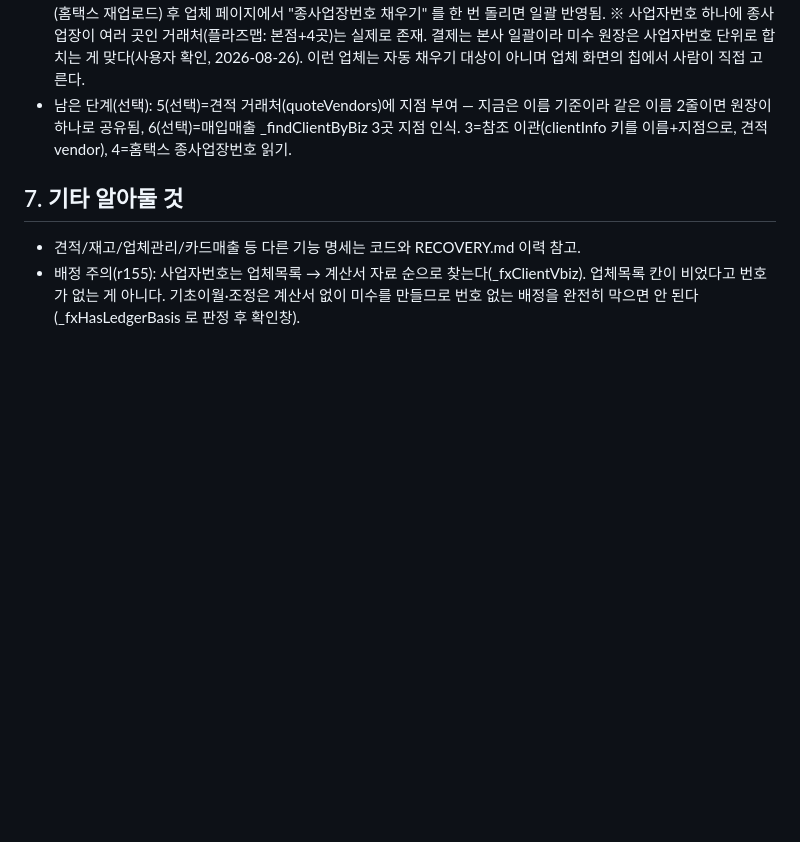
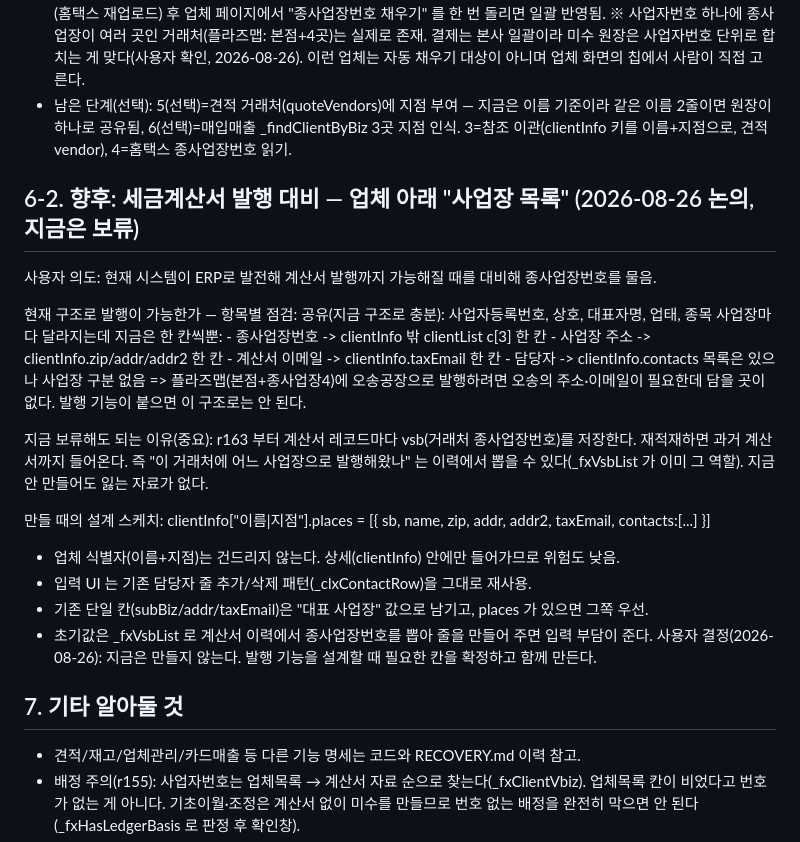
Before and after one commit to ChungHae/chjk-scheduler, a Markdown page: automation/rebuild/HANDOVER.md, the part around the change. Drawn GitHub-style; blank space fills up the shorter version.

Commit message:
HANDOVER: 계산서 발행 대비 사업장 목록 설계 스케치 + 보류 결정 기록

```diff
--- a/automation/rebuild/HANDOVER.md
+++ b/automation/rebuild/HANDOVER.md
@@ -221,6 +221,33 @@ r122 탭+화면 골격+데이터/동기화 [완료] → r123 누적본 zip 이
   6(선택)=매입매출 _findClientByBiz 3곳 지점 인식.
   3=참조 이관(clientInfo 키를 이름+지점으로, 견적 vendor), 4=홈택스 종사업장번호 읽기.
 
+## 6-2. 향후: 세금계산서 발행 대비 — 업체 아래 "사업장 목록" (2026-08-26 논의, 지금은 보류)
+
+사용자 의도: 현재 시스템이 ERP로 발전해 계산서 발행까지 가능해질 때를 대비해 종사업장번호를 물음.
+
+현재 구조로 발행이 가능한가 — 항목별 점검:
+  공유(지금 구조로 충분): 사업자등록번호, 상호, 대표자명, 업태, 종목
+  사업장마다 달라지는데 지금은 한 칸씩뿐:
+    - 종사업장번호  -> clientInfo 밖 clientList c[3] 한 칸
+    - 사업장 주소   -> clientInfo.zip/addr/addr2 한 칸
+    - 계산서 이메일 -> clientInfo.taxEmail 한 칸
+    - 담당자        -> clientInfo.contacts 목록은 있으나 사업장 구분 없음
+  => 플라즈맵(본점+종사업장4)에 오송공장으로 발행하려면 오송의 주소·이메일이 필요한데 담을 곳이 없다.
+     발행 기능이 붙으면 이 구조로는 안 된다.
+
+지금 보류해도 되는 이유(중요):
+  r163 부터 계산서 레코드마다 vsb(거래처 종사업장번호)를 저장한다. 재적재하면 과거 계산서까지 들어온다.
+  즉 "이 거래처에 어느 사업장으로 발행해왔나" 는 이력에서 뽑을 수 있다(_fxVsbList 가 이미 그 역할).
+  지금 안 만들어도 잃는 자료가 없다.
+
+만들 때의 설계 스케치:
+  clientInfo["이름|지점"].places = [{ sb, name, zip, addr, addr2, taxEmail, contacts:[...] }]
+  - 업체 식별자(이름+지점)는 건드리지 않는다. 상세(clientInfo) 안에만 들어가므로 위험도 낮음.
+  - 입력 UI 는 기존 담당자 줄 추가/삭제 패턴(_clxContactRow)을 그대로 재사용.
+  - 기존 단일 칸(subBiz/addr/taxEmail)은 "대표 사업장" 값으로 남기고, places 가 있으면 그쪽 우선.
+  - 초기값은 _fxVsbList 로 계산서 이력에서 종사업장번호를 뽑아 줄을 만들어 주면 입력 부담이 준다.
+  사용자 결정(2026-08-26): 지금은 만들지 않는다. 발행 기능을 설계할 때 필요한 칸을 확정하고 함께 만든다.
+
 ## 7. 기타 알아둘 것
 - 견적/재고/업체관리/카드매출 등 다른 기능 명세는 코드와 RECOVERY.md 이력 참고.
 - 배정 주의(r155): 사업자번호는 업체목록 → 계산서 자료 순으로 찾는다(_fxClientVbiz). 업체목록 칸이 비었다고
```
